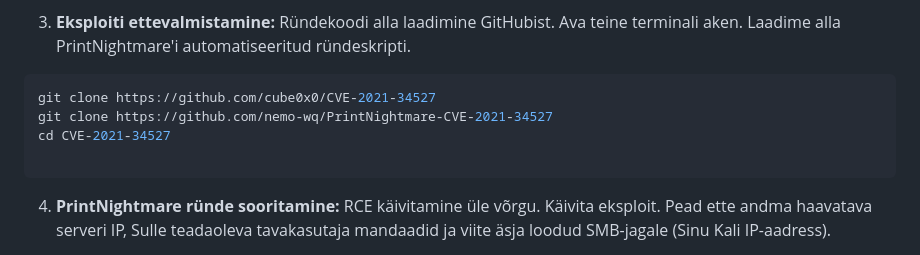
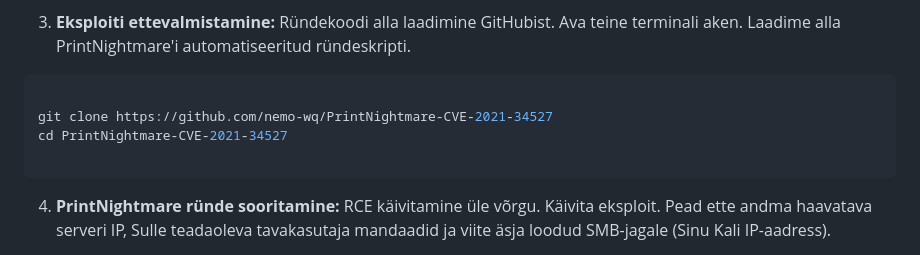
Before and after one commit to valdonolvak/kyberturvalisus, a Markdown page: 2026_LABORID/CVE-2021-34527-PrintNightmare.md, the part around the change. GitHub-like rendering.

Commit message:
Fix repository link for PrintNightmare exploit
Updated the repository link for PrintNightmare exploit preparation.

````diff
--- a/2026_LABORID/CVE-2021-34527-PrintNightmare.md
+++ b/2026_LABORID/CVE-2021-34527-PrintNightmare.md
@@ -93,9 +93,9 @@ impacket-smbserver jaga /tmp/ -smb2support
 Ava teine terminali aken. Laadime alla PrintNightmare'i automatiseeritud ründeskripti.
 
 ```bash
-git clone https://github.com/cube0x0/CVE-2021-34527
+
 git clone https://github.com/nemo-wq/PrintNightmare-CVE-2021-34527
-cd CVE-2021-34527
+cd PrintNightmare-CVE-2021-34527
 
 ```
 
````
